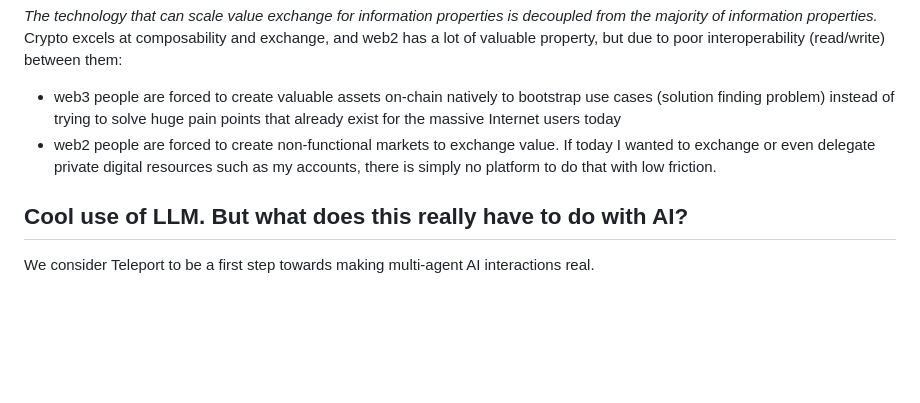
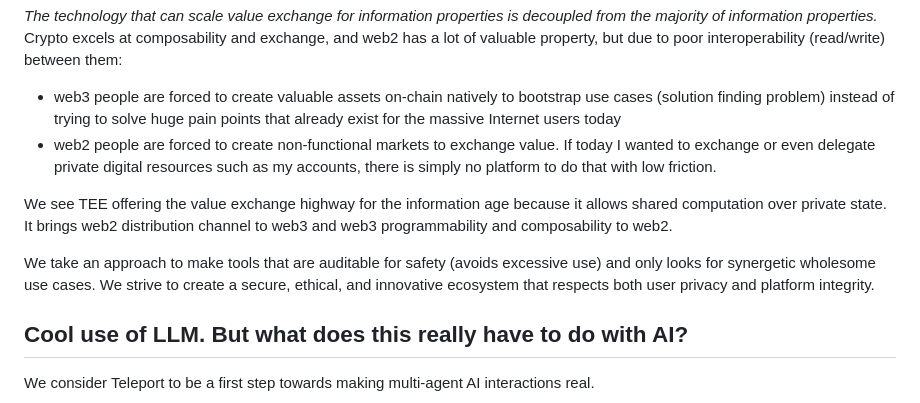
Before and after one commit to Account-Link/teleport-gramine-rs, a Markdown page: README.md, the part around the change. GitHub-like rendering; blank space fills up the shorter version.

```diff
--- a/README.md
+++ b/README.md
@@ -50,6 +50,10 @@ _The technology that can scale value exchange for information properties is deco
 - web3 people are forced to create valuable assets on-chain natively to bootstrap use cases (solution finding problem) instead of trying to solve huge pain points that already exist for the massive Internet users today
 - web2 people are forced to create non-functional markets to exchange value. If today I wanted to exchange or even delegate private digital resources such as my accounts, there is simply no platform to do that with low friction.
 
+We see TEE offering the value exchange highway for the information age because it allows shared computation over private state. It brings web2 distribution channel to web3 and web3 programmability and composability to web2.
+
+We take an approach to make tools that are auditable for safety (avoids excessive use) and only looks for synergetic wholesome use cases. We strive to create a secure, ethical, and innovative ecosystem that respects both user privacy and platform integrity.
+
 ## Cool use of LLM. But what does this really have to do with AI?
 We consider Teleport to be a first step towards making multi-agent AI interactions real.
 
```
